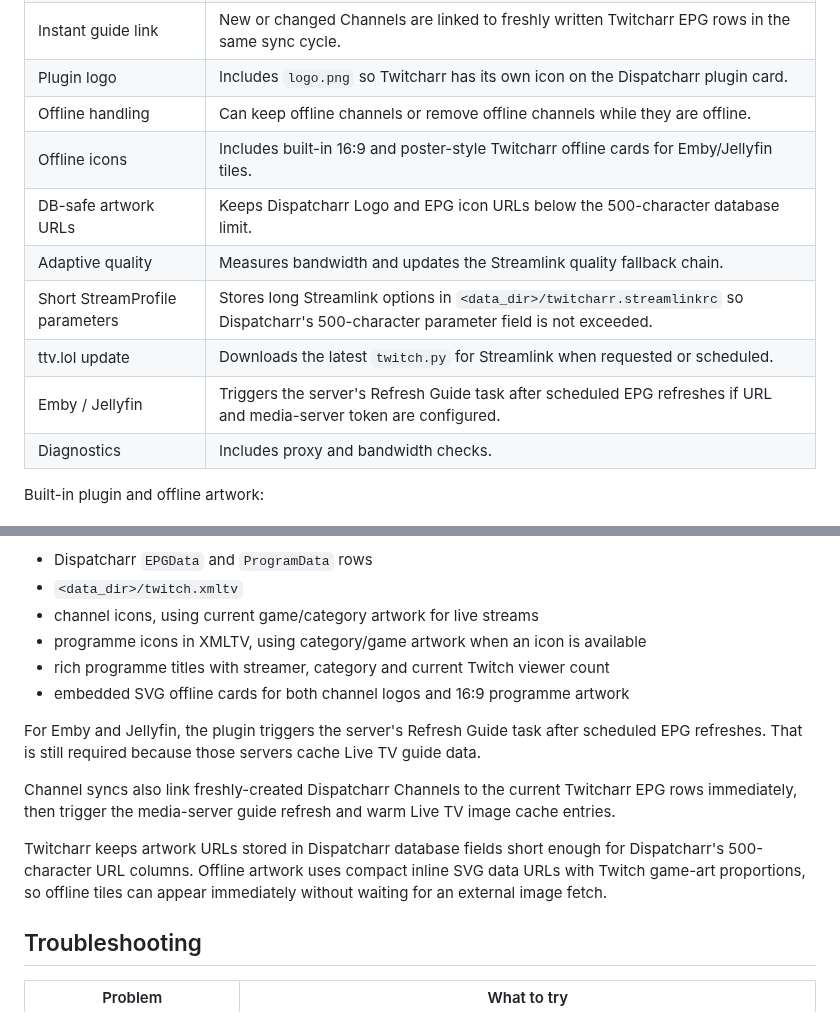
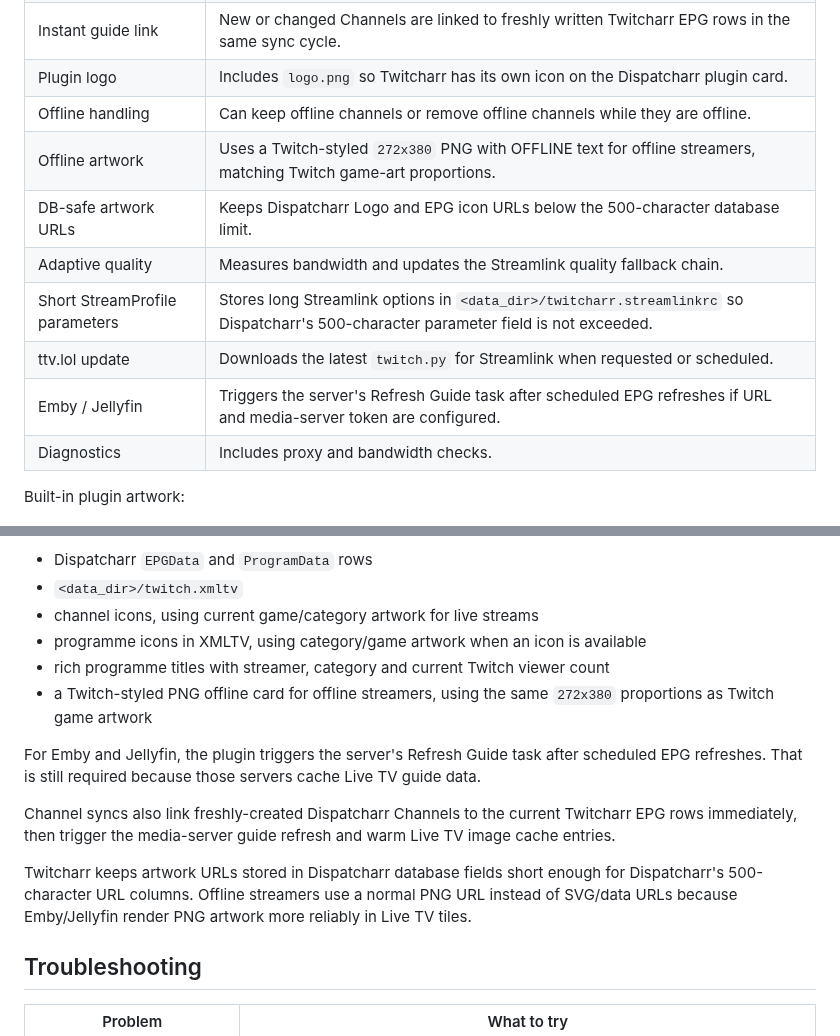
Before and after one commit to eliasbruno124-dev/Twitcharr, a Markdown page: README.md, 2 parts joined by grey strips. GitHub-like rendering.

Commit message:
Update offline artwork handling and version to 1.2.21

```diff
--- a/README.md
+++ b/README.md
@@ -17,7 +17,7 @@ Important: Twitcharr can download and use the third-party [`streamlink-ttvlol`](
 | Instant guide link | New or changed Channels are linked to freshly written Twitcharr EPG rows in the same sync cycle. |
 | Plugin logo | Includes `logo.png` so Twitcharr has its own icon on the Dispatcharr plugin card. |
 | Offline handling | Can keep offline channels or remove offline channels while they are offline. |
-| Offline icons | Includes built-in 16:9 and poster-style Twitcharr offline cards for Emby/Jellyfin tiles. |
+| Offline artwork | Uses a Twitch-styled `272x380` PNG with OFFLINE text for offline streamers, matching Twitch game-art proportions. |
 | DB-safe artwork URLs | Keeps Dispatcharr Logo and EPG icon URLs below the 500-character database limit. |
 | Adaptive quality | Measures bandwidth and updates the Streamlink quality fallback chain. |
 | Short StreamProfile parameters | Stores long Streamlink options in `<data_dir>/twitcharr.streamlinkrc` so Dispatcharr's 500-character parameter field is not exceeded. |
@@ -25,6 +25,6 @@ Important: Twitcharr can download and use the third-party [`streamlink-ttvlol`](
 | Emby / Jellyfin | Triggers the server's Refresh Guide task after scheduled EPG refreshes if URL and media-server token are configured. |
 | Diagnostics | Includes proxy and bandwidth checks. |
 
-Built-in plugin and offline artwork:
+Built-in plugin artwork:
 
 ![Twitcharr plugin logo](twitcharr/logo.png)
@@ -181,13 +177,13 @@ Instead it writes guide data where TV clients expect it:
 - channel icons, using current game/category artwork for live streams
 - programme icons in XMLTV, using category/game artwork when an icon is available
 - rich programme titles with streamer, category and current Twitch viewer count
-- embedded SVG offline cards for both channel logos and 16:9 programme artwork
+- a Twitch-styled PNG offline card for offline streamers, using the same `272x380` proportions as Twitch game artwork
 
 For Emby and Jellyfin, the plugin triggers the server's Refresh Guide task after scheduled EPG refreshes. That is still required because those servers cache Live TV guide data.
 
 Channel syncs also link freshly-created Dispatcharr Channels to the current Twitcharr EPG rows immediately, then trigger the media-server guide refresh and warm Live TV image cache entries.
 
-Twitcharr keeps artwork URLs stored in Dispatcharr database fields short enough for Dispatcharr's 500-character URL columns. Offline artwork uses compact inline SVG data URLs with Twitch game-art proportions, so offline tiles can appear immediately without waiting for an external image fetch.
+Twitcharr keeps artwork URLs stored in Dispatcharr database fields short enough for Dispatcharr's 500-character URL columns. Offline streamers use a normal PNG URL instead of SVG/data URLs because Emby/Jellyfin render PNG artwork more reliably in Live TV tiles.
 
 ## Troubleshooting
 
```
Also changed, not shown: other parts of README.md (+0 -4 lines), twitcharr/assets/offline.png (added), 4 other files.
